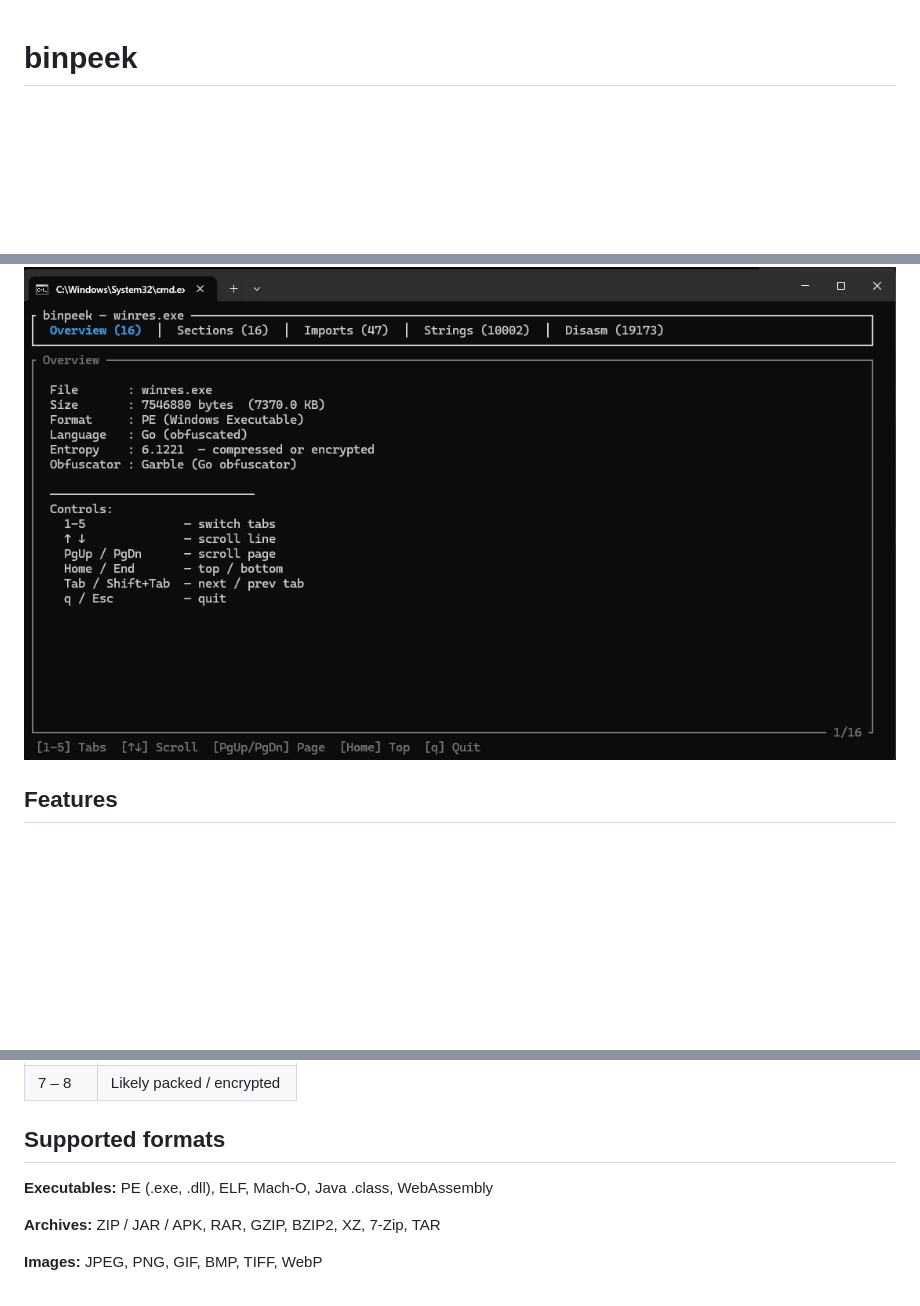
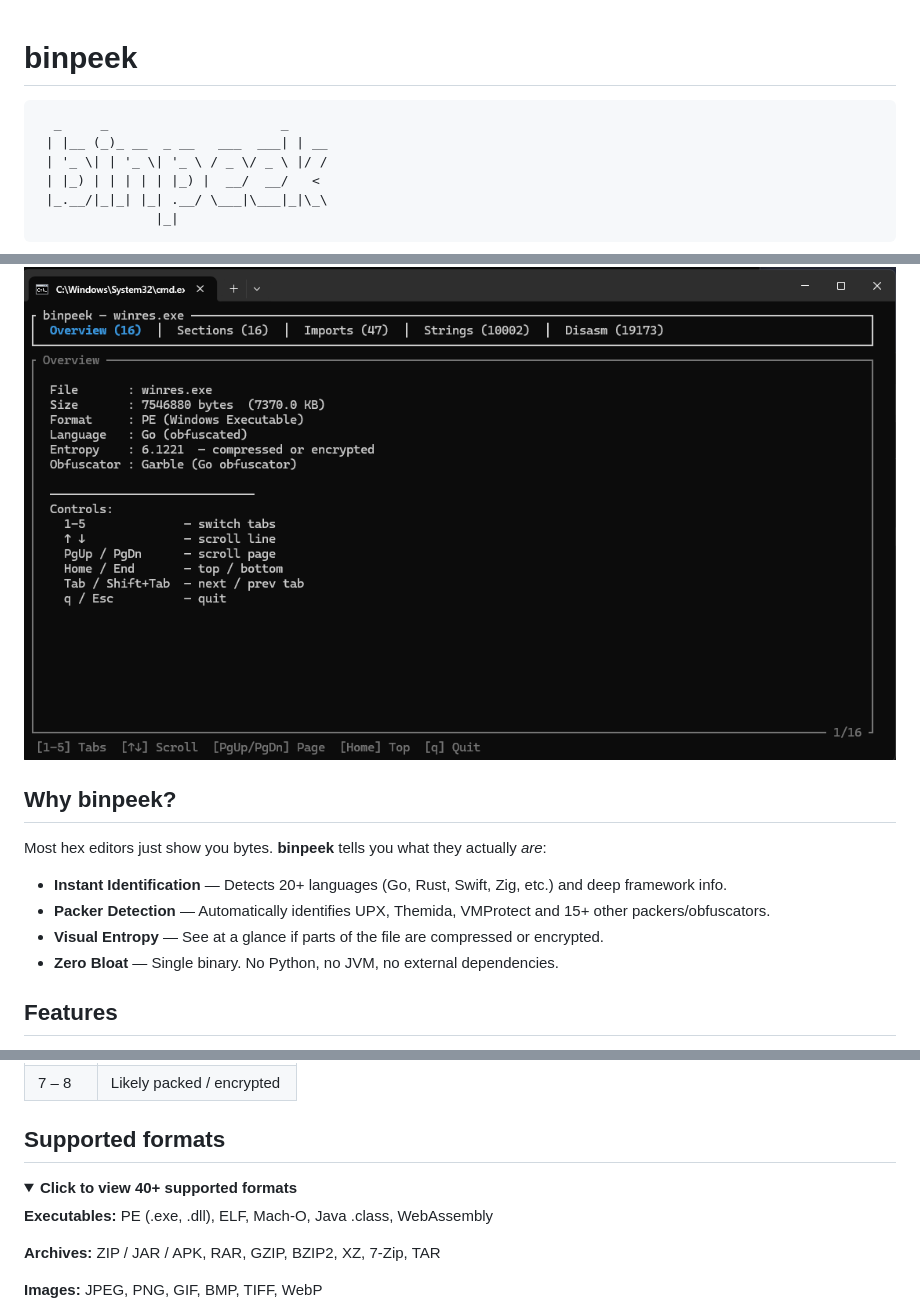
Before and after one commit to Kleshzz/binpeek, a Markdown page: README.md, 3 parts joined by grey strips. GitHub-like rendering; folded sections open; blank space fills up the shorter version.

Commit message:
docs: update README

````diff
--- a/README.md
+++ b/README.md
@@ -1,3 +1,13 @@
 # binpeek
 
+```text
+  _     _                      _
+ | |__ (_)_ __  _ __   ___  ___| | __
+ | '_ \| | '_ \| '_ \ / _ \/ _ \ |/ /
+ | |_) | | | | | |_) |  __/  __/   <
+ |_.__/|_|_| |_| .__/ \___|\___|_|\_\
+               |_|
+```
+
+
 [![Crates.io](https://img.shields.io/crates/v/binpeek.svg)](https://crates.io/crates/binpeek)
@@ -8,6 +20,15 @@ A fast, terminal-based binary file inspector with a TUI interface.
 Supports **PE** (Windows `.exe` / `.dll`), **ELF** (Linux), **Mach-O** (macOS) and [40+ other formats](#supported-formats).
 
 ![binpeek demo](https://raw.githubusercontent.com/Kleshzz/binpeek/main/assets/demo.png)
+
+## Why binpeek?
+
+Most hex editors just show you bytes. **binpeek** tells you what they actually *are*:
+
+- **Instant Identification** — Detects 20+ languages (Go, Rust, Swift, Zig, etc.) and deep framework info.
+- **Packer Detection** — Automatically identifies UPX, Themida, VMProtect and 15+ other packers/obfuscators.
+- **Visual Entropy** — See at a glance if parts of the file are compressed or encrypted.
+- **Zero Bloat** — Single binary. No Python, no JVM, no external dependencies.
 
 ## Features
 
@@ -127,6 +148,9 @@ Check out [CONTRIBUTING.md](./CONTRIBUTING.md) to get started!
 
 ## Supported formats
 
+<details>
+<summary><b>Click to view 40+ supported formats</b></summary>
+
 **Executables:** PE (.exe, .dll), ELF, Mach-O, Java .class, WebAssembly
 
 **Archives:** ZIP / JAR / APK, RAR, GZIP, BZIP2, XZ, 7-Zip, TAR
````
Also changed, not shown: other parts of README.md (+9 -5 lines).
